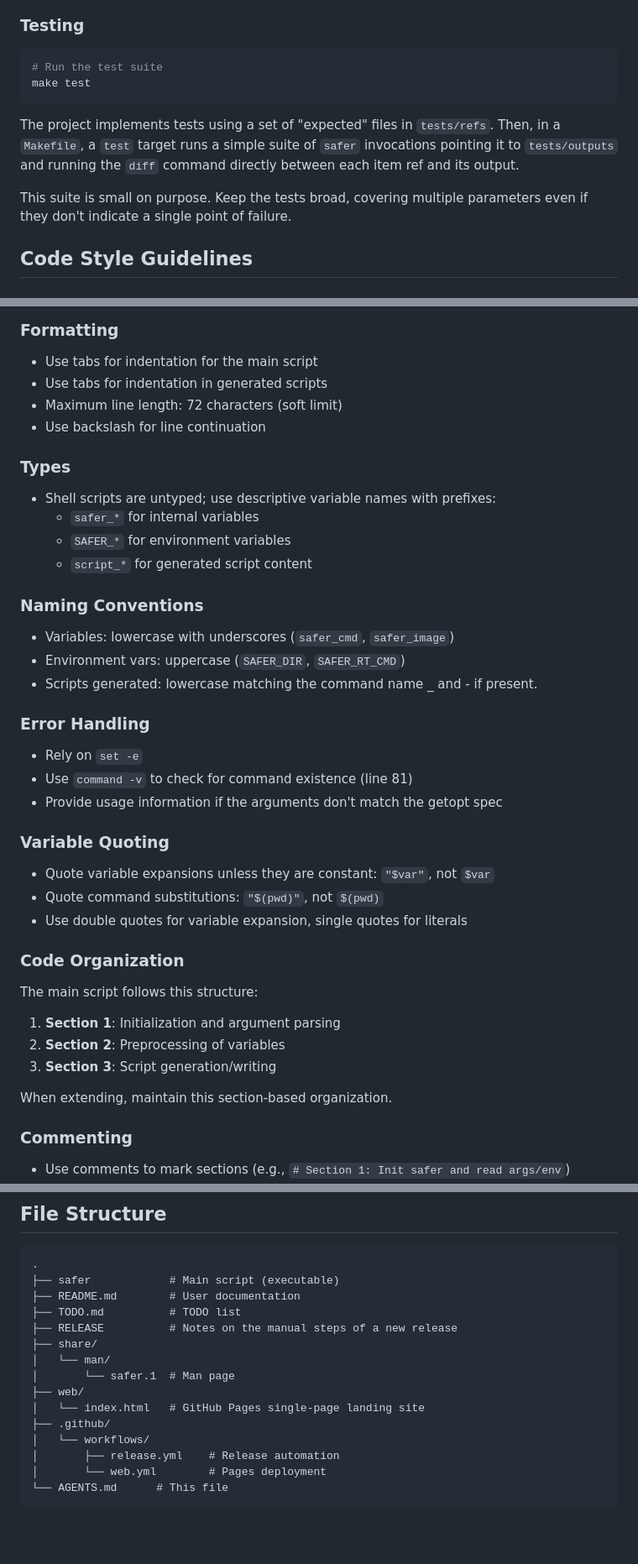
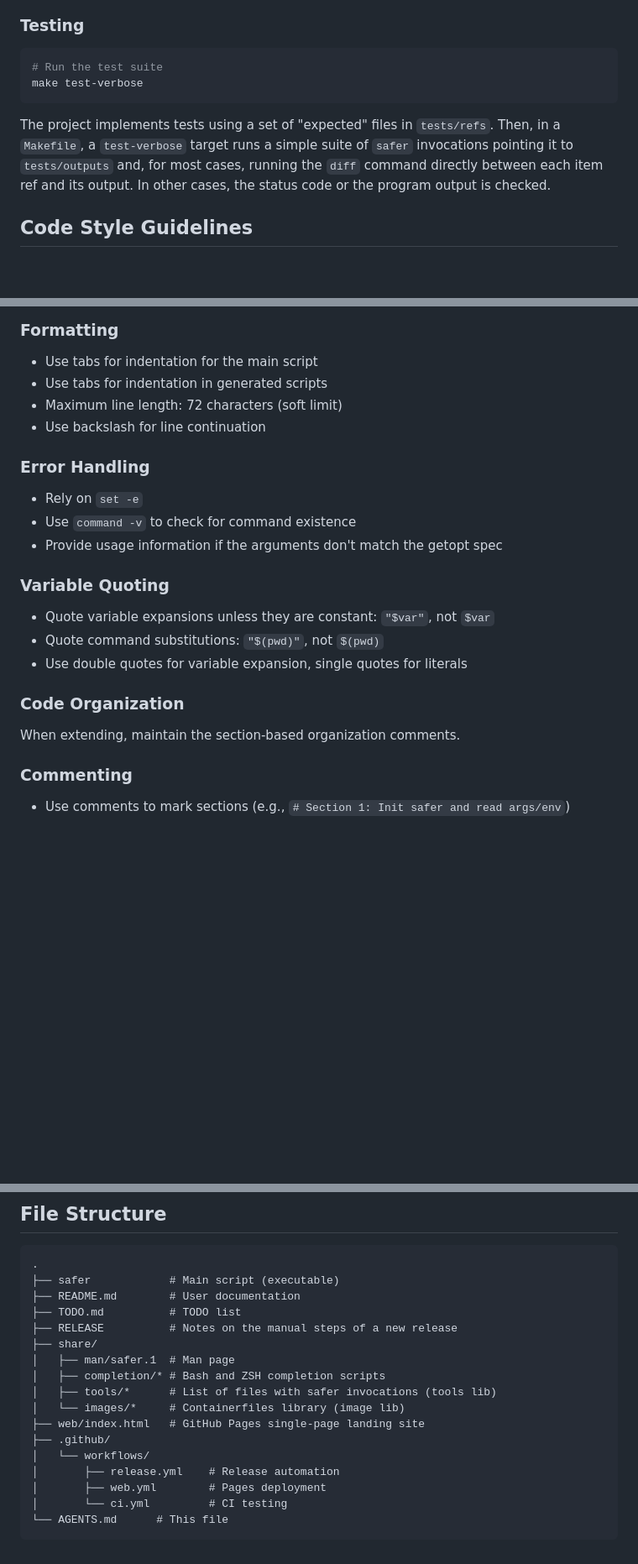
Before and after one commit to fjfnaranjo/safer, a Markdown page: AGENTS.md, 3 parts joined by grey strips. Shown at 84% size. GitHub-like rendering; blank space fills up the shorter version.

````diff
--- a/AGENTS.md
+++ b/AGENTS.md
@@ -35,12 +59,10 @@ make check
 
 ```sh
 # Run the test suite
-make test
+make test-verbose
 ```
 
-The project implements tests using a set of "expected" files in `tests/refs`. Then, in a `Makefile`, a `test` target runs a simple suite of `safer` invocations pointing it to `tests/outputs` and running the `diff` command directly between each item ref and its output.
-
-This suite is small on purpose. Keep the tests broad, covering multiple parameters even if they don't indicate a single point of failure.
+The project implements tests using a set of "expected" files in `tests/refs`. Then, in a `Makefile`, a `test-verbose` target runs a simple suite of `safer` invocations pointing it to `tests/outputs` and, for most cases, running the `diff` command directly between each item ref and its output. In other cases, the status code or the program output is checked.
 
 ## Code Style Guidelines
 
@@ -58,24 +80,10 @@ This suite is small on purpose. Keep the tests broad, covering multiple paramete
 - Maximum line length: 72 characters (soft limit)
 - Use backslash for line continuation
 
-### Types
-
-- Shell scripts are untyped; use descriptive variable names with prefixes:
-  - `safer_*` for internal variables
-  - `SAFER_*` for environment variables
-  - `script_*` for generated script content
-
-### Naming Conventions
-
-- Variables: lowercase with underscores (`safer_cmd`, `safer_image`)
-- Environment vars: uppercase (`SAFER_DIR`, `SAFER_RT_CMD`)
-- Scripts generated: lowercase matching the command name _ and - if
-present.
-
 ### Error Handling
 
 - Rely on `set -e`
-- Use `command -v` to check for command existence (line 81)
+- Use `command -v` to check for command existence
 - Provide usage information if the arguments don't match the getopt spec
 
 ### Variable Quoting
@@ -86,12 +94,7 @@ present.
 
 ### Code Organization
 
-The main script follows this structure:
-1. **Section 1**: Initialization and argument parsing
-2. **Section 2**: Preprocessing of variables
-2. **Section 3**: Script generation/writing
-
-When extending, maintain this section-based organization.
+When extending, maintain the section-based organization comments.
 
 ### Commenting
 
@@ -203,13 +207,15 @@ Take into account how the generation of plain vs persistent scripts is mixed all
 ├── TODO.md          # TODO list
 ├── RELEASE          # Notes on the manual steps of a new release
 ├── share/
-│   └── man/
-│       └── safer.1  # Man page
-├── web/
-│   └── index.html   # GitHub Pages single-page landing site
+│   ├── man/safer.1  # Man page
+│   ├── completion/* # Bash and ZSH completion scripts
+│   ├── tools/*      # List of files with safer invocations (tools lib)
+│   └── images/*     # Containerfiles library (image lib)
+├── web/index.html   # GitHub Pages single-page landing site
 ├── .github/
 │   └── workflows/
 │       ├── release.yml    # Release automation
-│       └── web.yml        # Pages deployment
+│       ├── web.yml        # Pages deployment
+│       └── ci.yml         # CI testing
 └── AGENTS.md      # This file
 ```
````
Also changed, not shown: other parts of AGENTS.md (+25 -0 lines).
